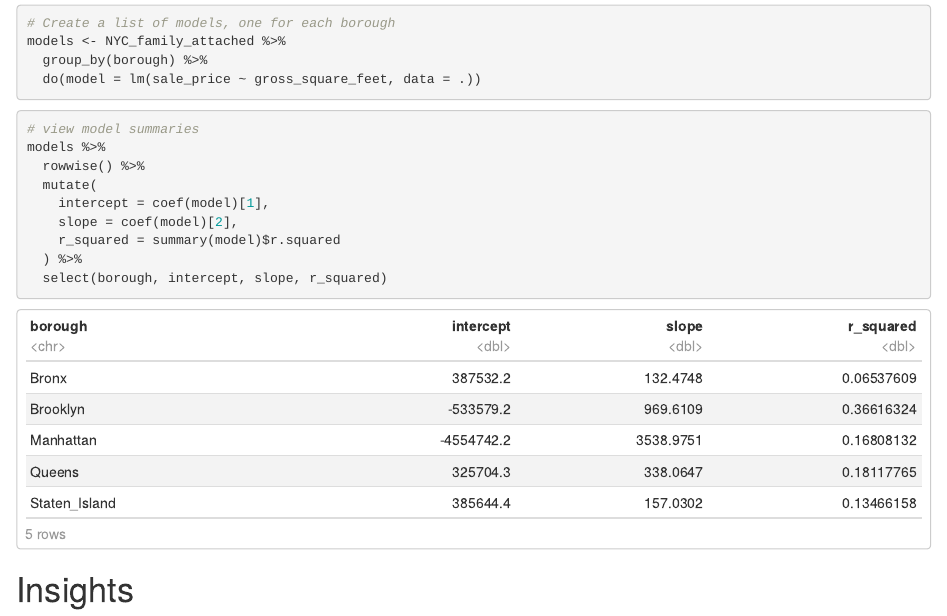
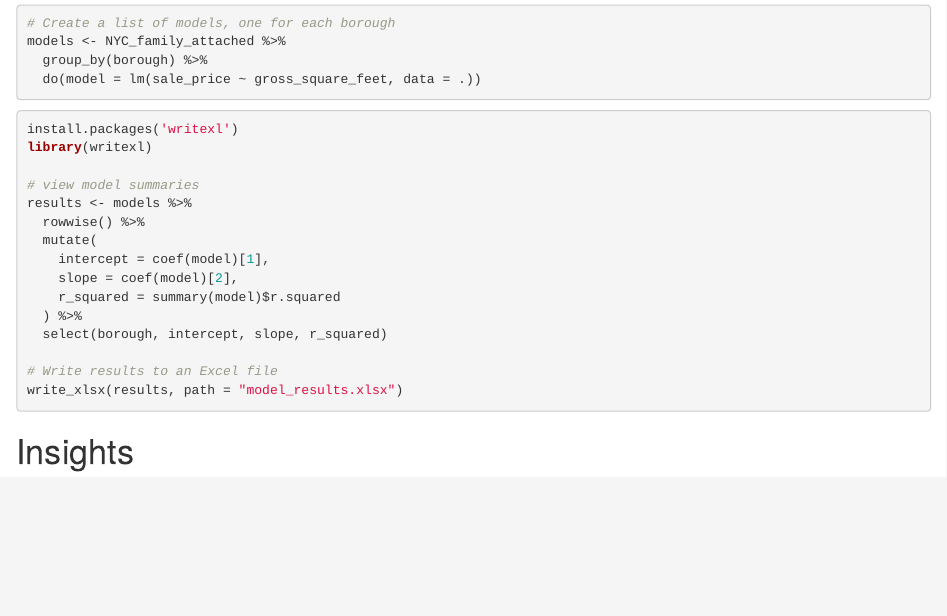
Before and after one commit to Kwasi-Dankwa/condo-prediction, an R Markdown document (familydwelling_rproject.Rmd): the page in a window 1100 px wide, from 6140 px down. Rendered offline with R 4.5, knitr and Pandoc, with nearby package versions.

Commit message:
Update familydwelling_rproject.Rmd

````diff
--- a/familydwelling_rproject.Rmd
+++ b/familydwelling_rproject.Rmd
@@ -194,8 +194,11 @@ models <- NYC_family_attached %>%
 
 
 ```{r}
+install.packages('writexl')
+library(writexl)
+
 # view model summaries
-models %>%
+results <- models %>%
   rowwise() %>%
   mutate(
     intercept = coef(model)[1],
@@ -203,6 +206,9 @@ models %>%
     r_squared = summary(model)$r.squared
   ) %>%
   select(borough, intercept, slope, r_squared)
+
+# Write results to an Excel file
+write_xlsx(results, path = "model_results.xlsx")
 
 ```
 
````
